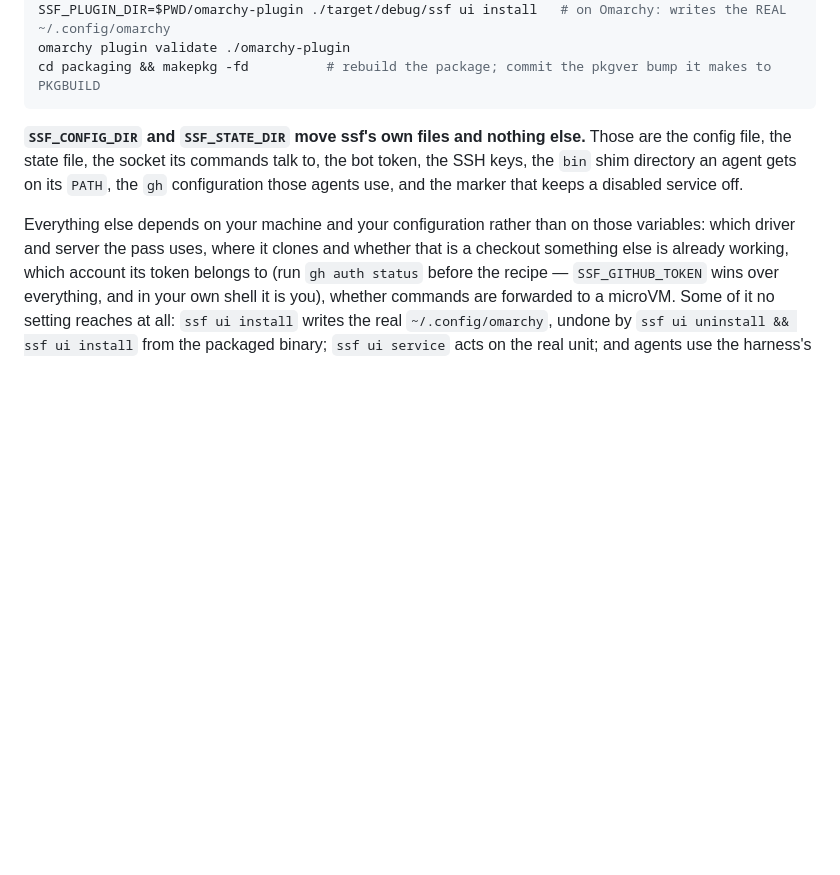
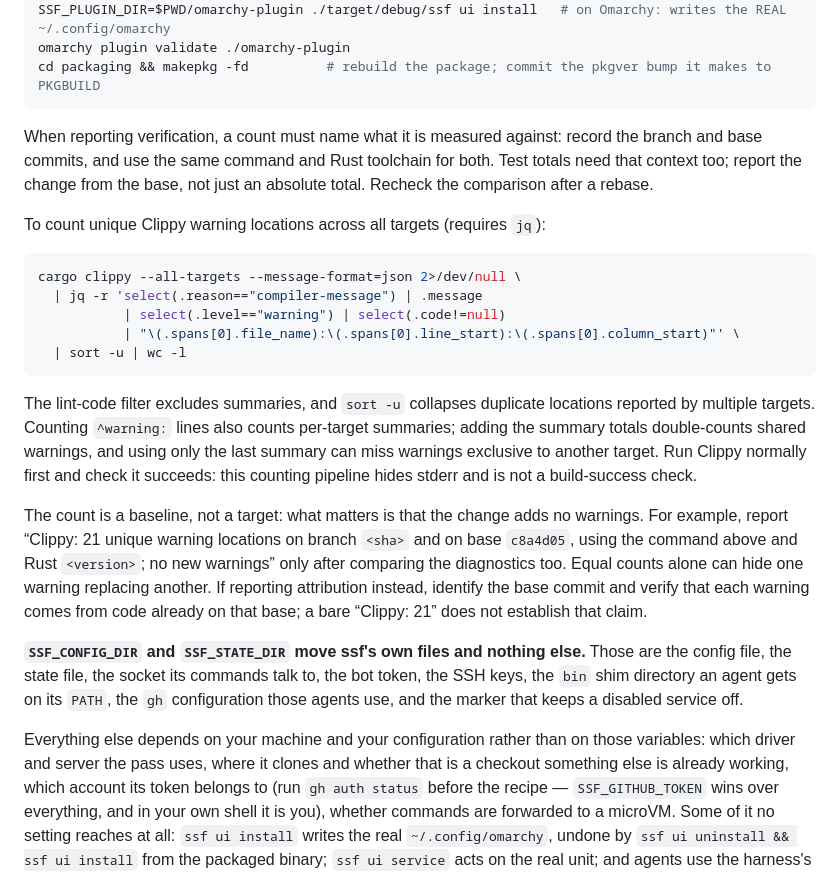
Before and after one commit to mikekelly/simple-software-factory, a Markdown page: docs/development.md, the part around the change. GitHub-like rendering; blank space fills up the shorter version.

Commit message:
docs: count clippy warning locations against a named base

````diff
--- a/docs/development.md
+++ b/docs/development.md
@@ -15,6 +15,36 @@ SSF_PLUGIN_DIR=$PWD/omarchy-plugin ./target/debug/ssf ui install   # on Omarchy:
 omarchy plugin validate ./omarchy-plugin
 cd packaging && makepkg -fd          # rebuild the package; commit the pkgver bump it makes to PKGBUILD
 ```
+
+When reporting verification, a count must name what it is measured against:
+record the branch and base commits, and use the same command and Rust toolchain
+for both. Test totals need that context too; report the change from the base,
+not just an absolute total. Recheck the comparison after a rebase.
+
+To count unique Clippy warning locations across all targets (requires `jq`):
+
+```sh
+cargo clippy --all-targets --message-format=json 2>/dev/null \
+  | jq -r 'select(.reason=="compiler-message") | .message
+           | select(.level=="warning") | select(.code!=null)
+           | "\(.spans[0].file_name):\(.spans[0].line_start):\(.spans[0].column_start)"' \
+  | sort -u | wc -l
+```
+
+The lint-code filter excludes summaries, and `sort -u` collapses duplicate
+locations reported by multiple targets. Counting `^warning:` lines also counts
+per-target summaries; adding the summary totals double-counts shared warnings,
+and using only the last summary can miss warnings exclusive to another target.
+Run Clippy normally first and check it succeeds: this counting pipeline hides
+stderr and is not a build-success check.
+
+The count is a baseline, not a target: what matters is that the change adds no
+warnings. For example, report “Clippy: 21 unique warning locations on branch
+`<sha>` and on base `c8a4d05`, using the command above and Rust `<version>`;
+no new warnings” only after comparing the diagnostics too. Equal counts alone
+can hide one warning replacing another. If reporting attribution instead,
+identify the base commit and verify that each warning comes from code already
+on that base; a bare “Clippy: 21” does not establish that claim.
 
 **`SSF_CONFIG_DIR` and `SSF_STATE_DIR` move ssf's own files and nothing
 else.** Those are the config file, the state file, the socket its commands
````
Also changed, not shown: skills/ssf-setup/SKILL.md (+6 -0 lines).
